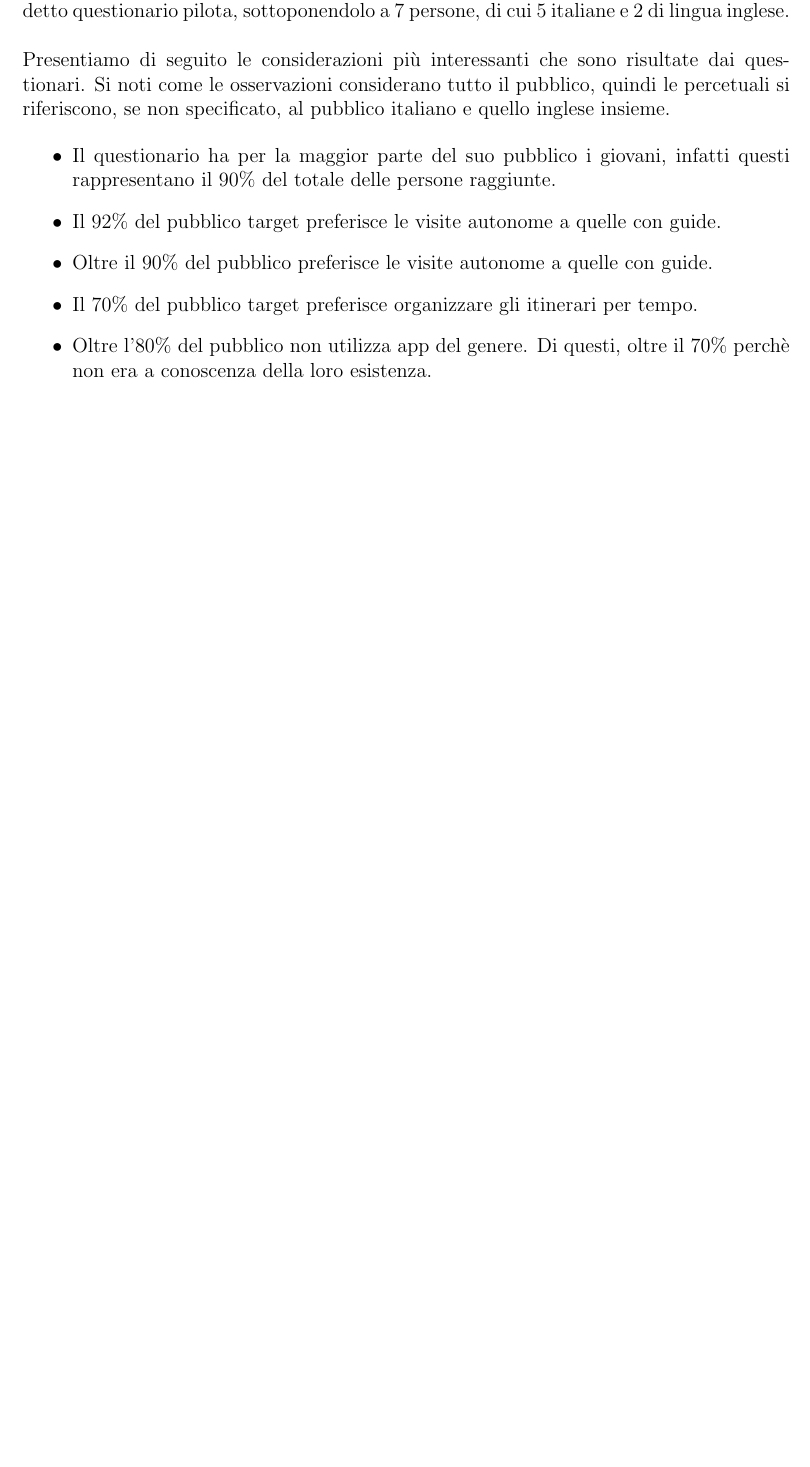
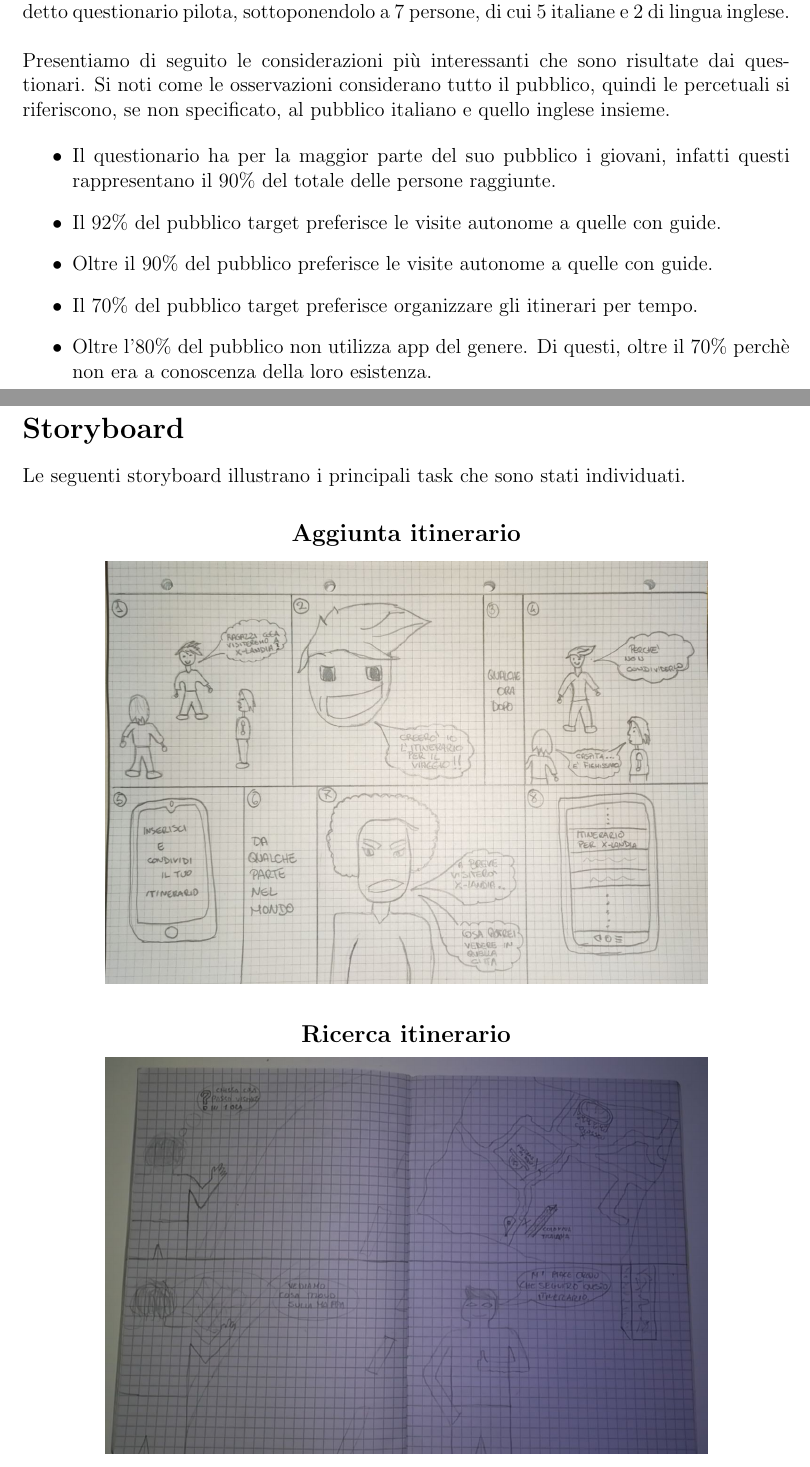
Before and after one commit to AlessioLuciani/GuideMe, a LaTeX document (docs/main/main.tex, which reads docs/storyboards/storyboards.tex): part of page 7 of 27 before the commit and two parts of pages 7 and 8 of 29 after it, the two joined at a grey line, cut so that both start at the same text, the shorter picture padded with empty space. Compiled offline with pdfLaTeX.

Commit message:
Add storyboards to the document
Add 2 remaining storyboards and include all of them in the document. Fix some minor bugs.

```diff
--- a/docs/main/main.tex
+++ b/docs/main/main.tex
@@ -6,6 +6,7 @@
 \usepackage[italian,english]{babel}
 \usepackage{enumitem}
 \usepackage{gensymb}
+\usepackage{graphicx}
 \usepackage{hyperref}
 \hypersetup{
     colorlinks=true, %set true if you want colored links
@@ -83,4 +85,9 @@
 \input{../questionnaires/questionnaires.tex}
+
+\clearpage
+
+\section{Storyboard}
+\input{../storyboards/storyboards.tex}
 
 \clearpage
 
--- /dev/null
+++ b/docs/storyboards/storyboards.tex
@@ -0,0 +1,13 @@
+Le seguenti storyboard illustrano i principali task che sono stati individuati.
+
+\centering \subsection{Aggiunta itinerario}
+
+\begin{center}
+    \includegraphics[width=12.5cm]{../storyboards/Aggiunta.jpg}
+\end{center}
+
+\centering \subsection{Ricerca itinerario}
+
+\begin{center}
+    \includegraphics[width=12.5cm]{../storyboards/Ricerca.jpg}
+\end{center}
```
Also changed, not shown: docs/goal/goal.tex (+0 -1 lines), docs/interviews/interviews.tex (+2 -2 lines), docs/questionnaires/questionnaires.tex (+1 -1 lines), docs/storyboards/Aggiunta.jpg (added), docs/storyboards/IMG_20191202_234603~2.jpg (deleted), docs/storyboards/Ricerca.jpg (added), docs/main/main.tex (1 more changed lines), docs/storyboards/storyboards.tex (12 more changed lines), 5 other files.
